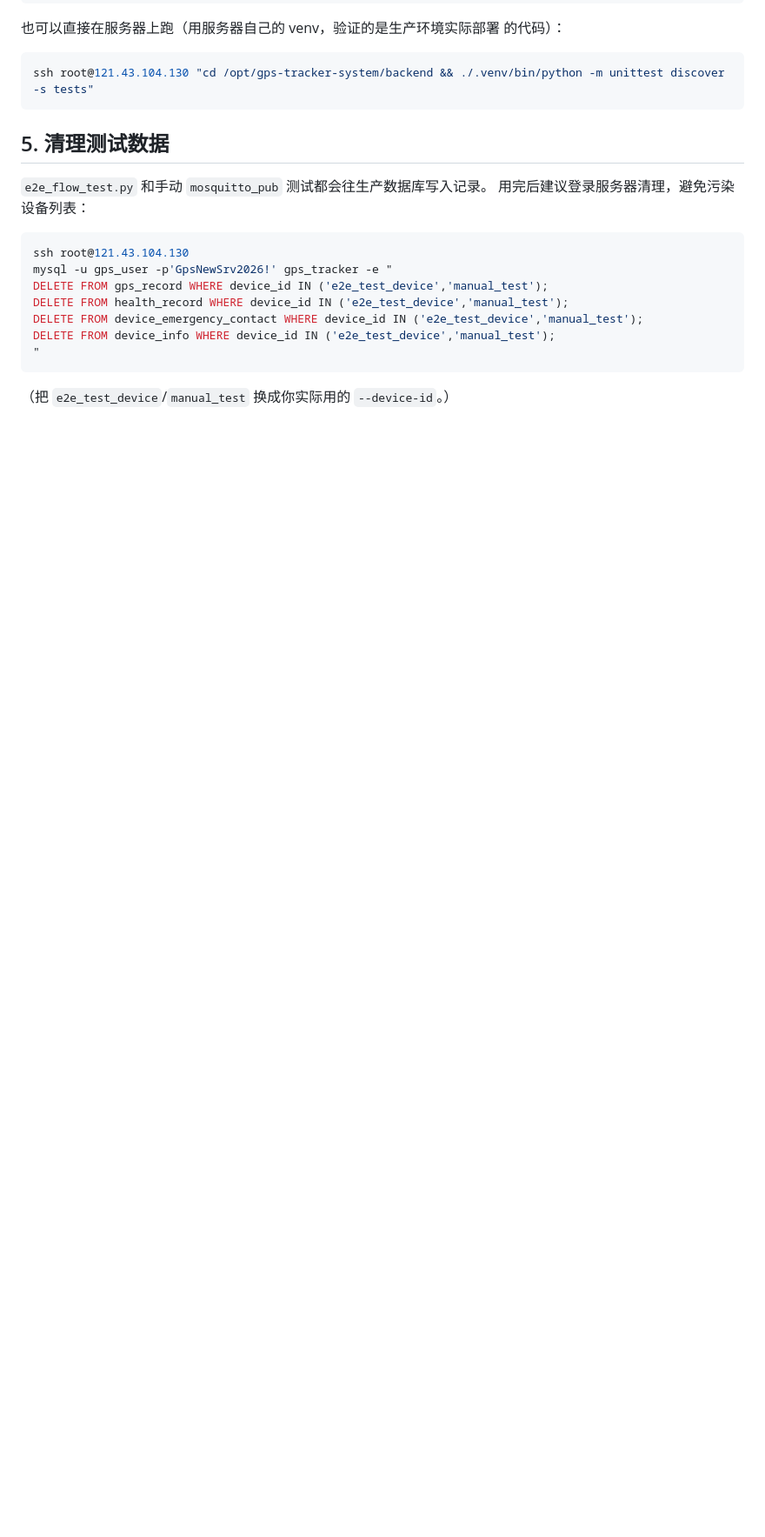
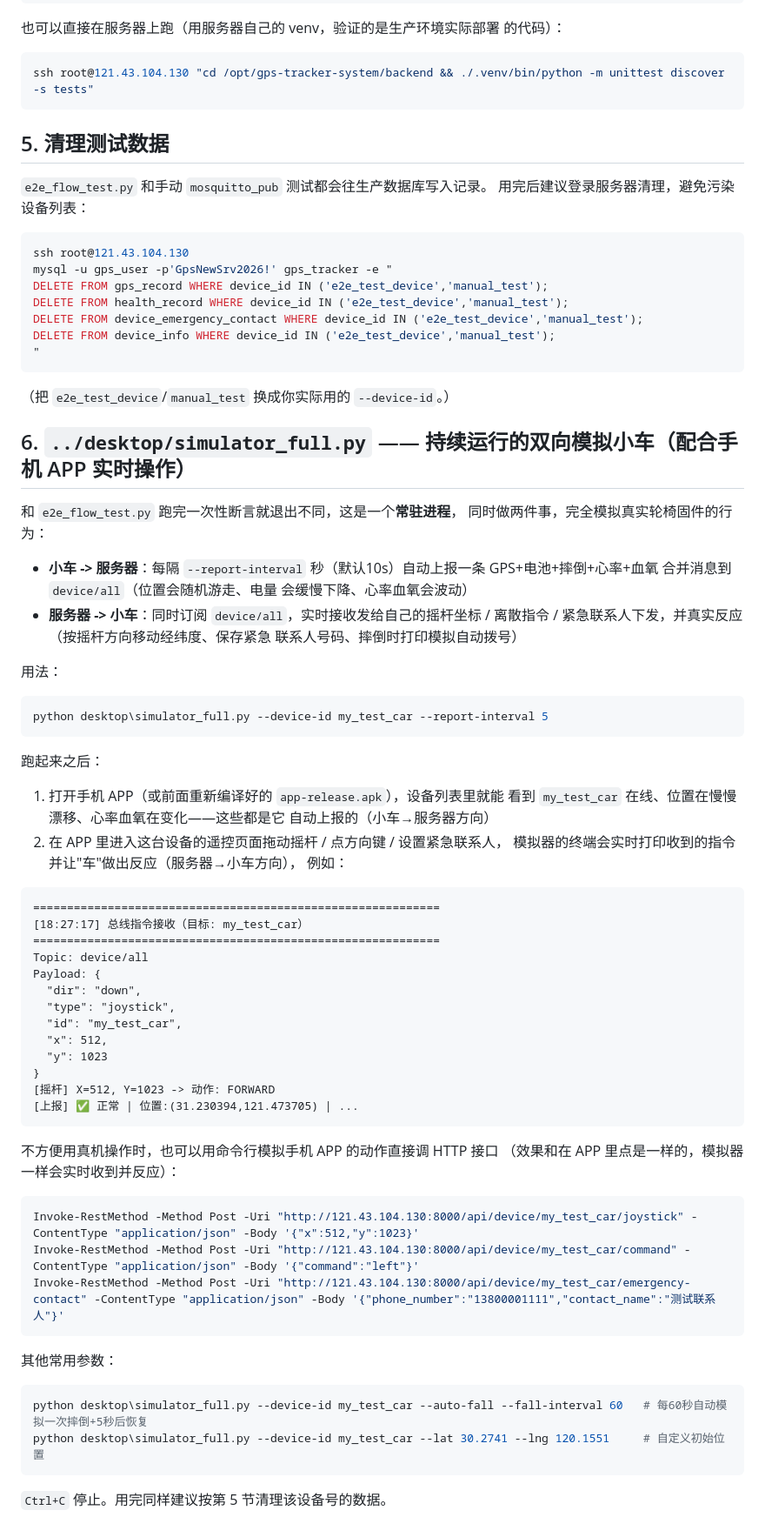
Before and after one commit to Sean9893/gps_tracker, a Markdown page: tools/README.md, the part around one of its changes. Shown at 87% size. Drawn GitHub-style; blank space fills up the shorter version.

Commit message:
docs: document desktop/simulator_full.py as the bidirectional live wheelchair simulator for interactive phone-app testing

````diff
--- a/tools/README.md
+++ b/tools/README.md
@@ -172,3 +181,61 @@ DELETE FROM device_info WHERE device_id IN ('e2e_test_device','manual_test');
 "
 ```
 （把 `e2e_test_device`/`manual_test` 换成你实际用的 `--device-id`。）
+
+## 6. `../desktop/simulator_full.py` —— 持续运行的双向模拟小车（配合手机 APP 实时操作）
+
+和 `e2e_flow_test.py` 跑完一次性断言就退出不同，这是一个**常驻进程**，
+同时做两件事，完全模拟真实轮椅固件的行为：
+
+- **小车 -> 服务器**：每隔 `--report-interval` 秒（默认10s）自动上报一条
+  GPS+电池+摔倒+心率+血氧 合并消息到 `device/all`（位置会随机游走、电量
+  会缓慢下降、心率血氧会波动）
+- **服务器 -> 小车**：同时订阅 `device/all`，实时接收发给自己的摇杆坐标 /
+  离散指令 / 紧急联系人下发，并真实反应（按摇杆方向移动经纬度、保存紧急
+  联系人号码、摔倒时打印模拟自动拨号）
+
+用法：
+
+```powershell
+python desktop\simulator_full.py --device-id my_test_car --report-interval 5
+```
+
+跑起来之后：
+1. 打开手机 APP（或前面重新编译好的 `app-release.apk`），设备列表里就能
+   看到 `my_test_car` 在线、位置在慢慢漂移、心率血氧在变化——这些都是它
+   自动上报的（小车→服务器方向）
+2. 在 APP 里进入这台设备的遥控页面拖动摇杆 / 点方向键 / 设置紧急联系人，
+   模拟器的终端会实时打印收到的指令并让"车"做出反应（服务器→小车方向），
+   例如：
+
+```
+============================================================
+[18:27:17] 总线指令接收（目标: my_test_car）
+============================================================
+Topic: device/all
+Payload: {
+  "dir": "down",
+  "type": "joystick",
+  "id": "my_test_car",
+  "x": 512,
+  "y": 1023
+}
+[摇杆] X=512, Y=1023 -> 动作: FORWARD
+[上报] ✅ 正常 | 位置:(31.230394,121.473705) | ...
+```
+
+不方便用真机操作时，也可以用命令行模拟手机 APP 的动作直接调 HTTP 接口
+（效果和在 APP 里点是一样的，模拟器一样会实时收到并反应）：
+
+```powershell
+Invoke-RestMethod -Method Post -Uri "http://121.43.104.130:8000/api/device/my_test_car/joystick" -ContentType "application/json" -Body '{"x":512,"y":1023}'
+Invoke-RestMethod -Method Post -Uri "http://121.43.104.130:8000/api/device/my_test_car/command" -ContentType "application/json" -Body '{"command":"left"}'
+Invoke-RestMethod -Method Post -Uri "http://121.43.104.130:8000/api/device/my_test_car/emergency-contact" -ContentType "application/json" -Body '{"phone_number":"13800001111","contact_name":"测试联系人"}'
+```
+
+其他常用参数：
+```powershell
+python desktop\simulator_full.py --device-id my_test_car --auto-fall --fall-interval 60   # 每60秒自动模拟一次摔倒+5秒后恢复
+python desktop\simulator_full.py --device-id my_test_car --lat 30.2741 --lng 120.1551     # 自定义初始位置
+```
+`Ctrl+C` 停止。用完同样建议按第 5 节清理该设备号的数据。
````
Also changed, not shown: other parts of tools/README.md (+9 -0 lines).
